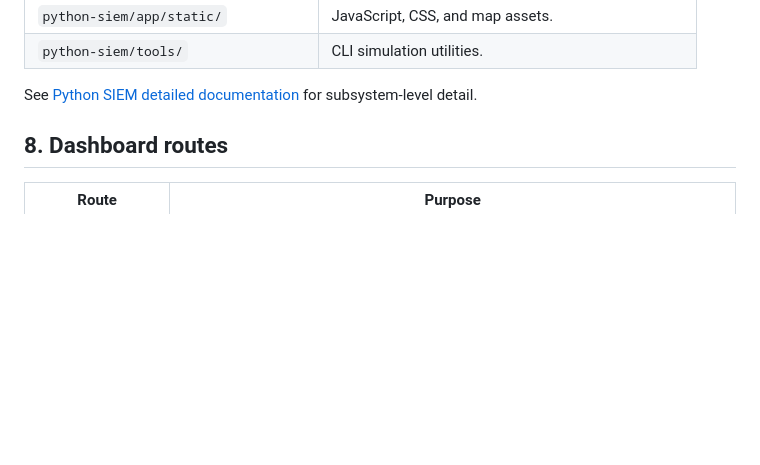
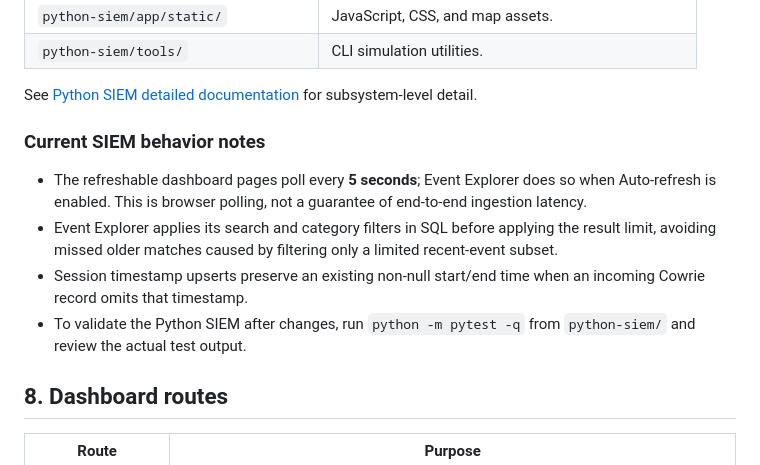
Before and after one commit to faizan-manazir/HyShield-A-Hybrid-AI-Driven-SSH-Honeypot-Framework-with-Dockerized-Command-Execution, a Markdown page: docs/PROJECT_DOCUMENTATION.md, the part around the change. Drawn GitHub-style; blank space fills up the shorter version.

Commit message:
docs: note Python SIEM query and refresh behavior

```diff
--- a/docs/PROJECT_DOCUMENTATION.md
+++ b/docs/PROJECT_DOCUMENTATION.md
@@ -174,6 +174,13 @@ The script sets a fixed `PYTHONPATH`, calls scripts using absolute `/home/faizan
 | `python-siem/tools/` | CLI simulation utilities. |
 
 See [Python SIEM detailed documentation](../python-siem/docs/PROJECT_DOCUMENTATION.md) for subsystem-level detail.
+
+### Current SIEM behavior notes
+
+- The refreshable dashboard pages poll every **5 seconds**; Event Explorer does so when Auto-refresh is enabled. This is browser polling, not a guarantee of end-to-end ingestion latency.
+- Event Explorer applies its search and category filters in SQL before applying the result limit, avoiding missed older matches caused by filtering only a limited recent-event subset.
+- Session timestamp upserts preserve an existing non-null start/end time when an incoming Cowrie record omits that timestamp.
+- To validate the Python SIEM after changes, run `python -m pytest -q` from `python-siem/` and review the actual test output.
 
 ## 8. Dashboard routes
 
```
